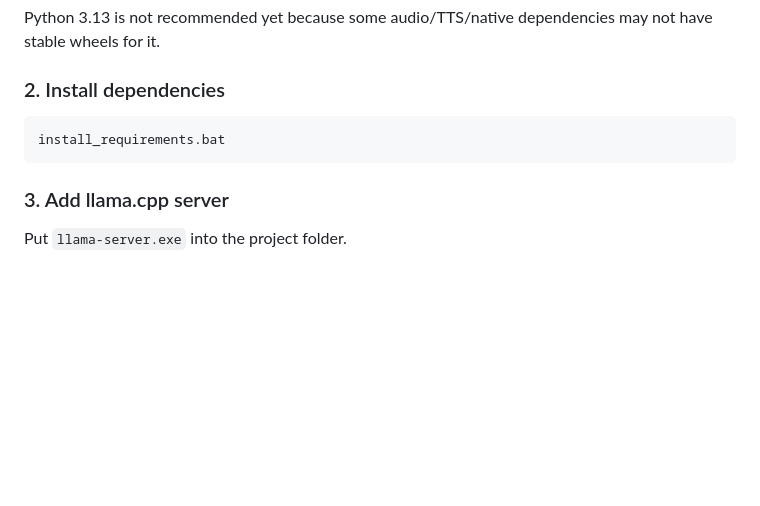
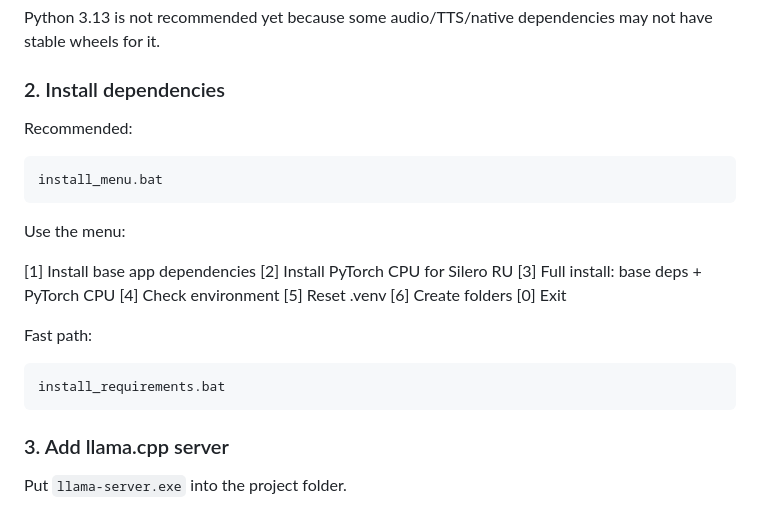
Before and after one commit to GreenPerfectAlt/ai-live-orchestrator, a Markdown page: README.md, the part around the change. GitHub-like rendering; blank space fills up the shorter version.

````diff
--- a/README.md
+++ b/README.md
@@ -55,10 +55,27 @@ Python 3.13 is not recommended yet because some audio/TTS/native dependencies ma
 
 ### 2. Install dependencies
 
+Recommended:
+
+```bat
+install_menu.bat
+```
+
+Use the menu:
+
+[1] Install base app dependencies
+[2] Install PyTorch CPU for Silero RU
+[3] Full install: base deps + PyTorch CPU
+[4] Check environment
+[5] Reset .venv
+[6] Create folders
+[0] Exit
+
+Fast path:
+
 ```bat
 install_requirements.bat
 ```
-
 ### 3. Add llama.cpp server
 
 Put `llama-server.exe` into the project folder.
````
